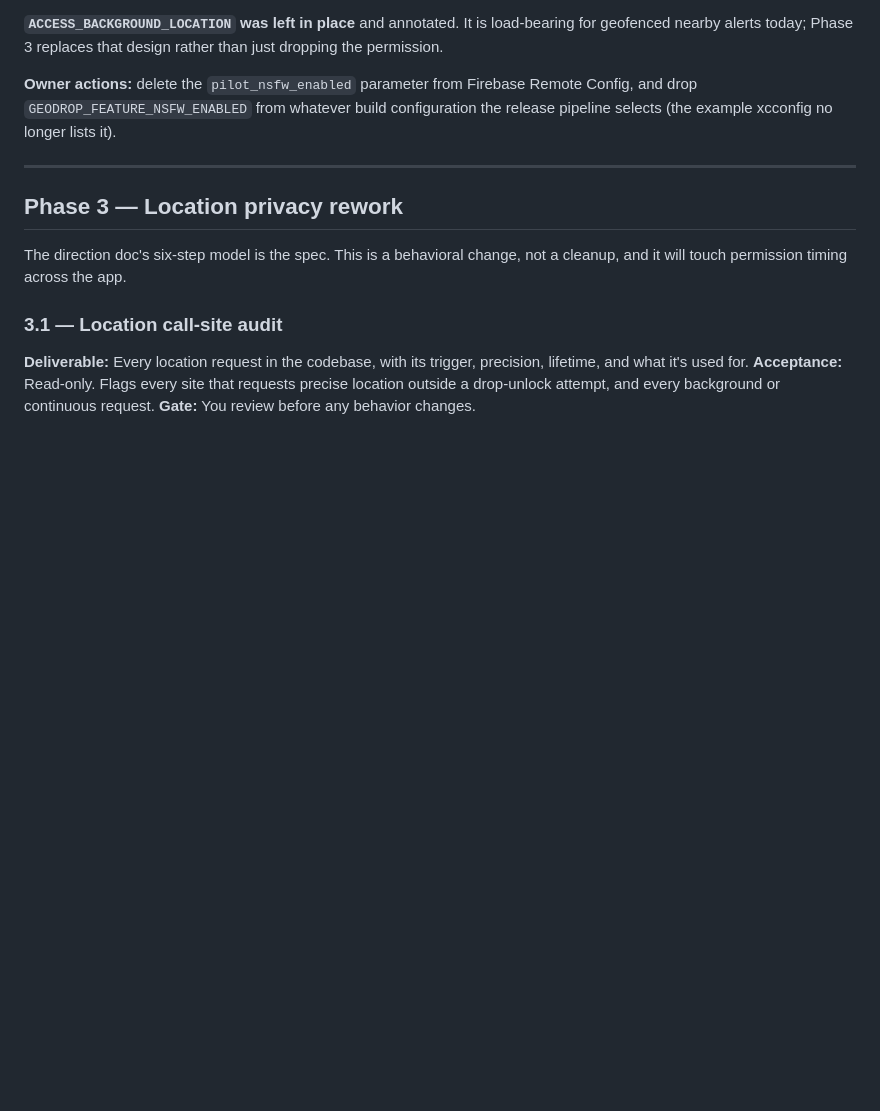
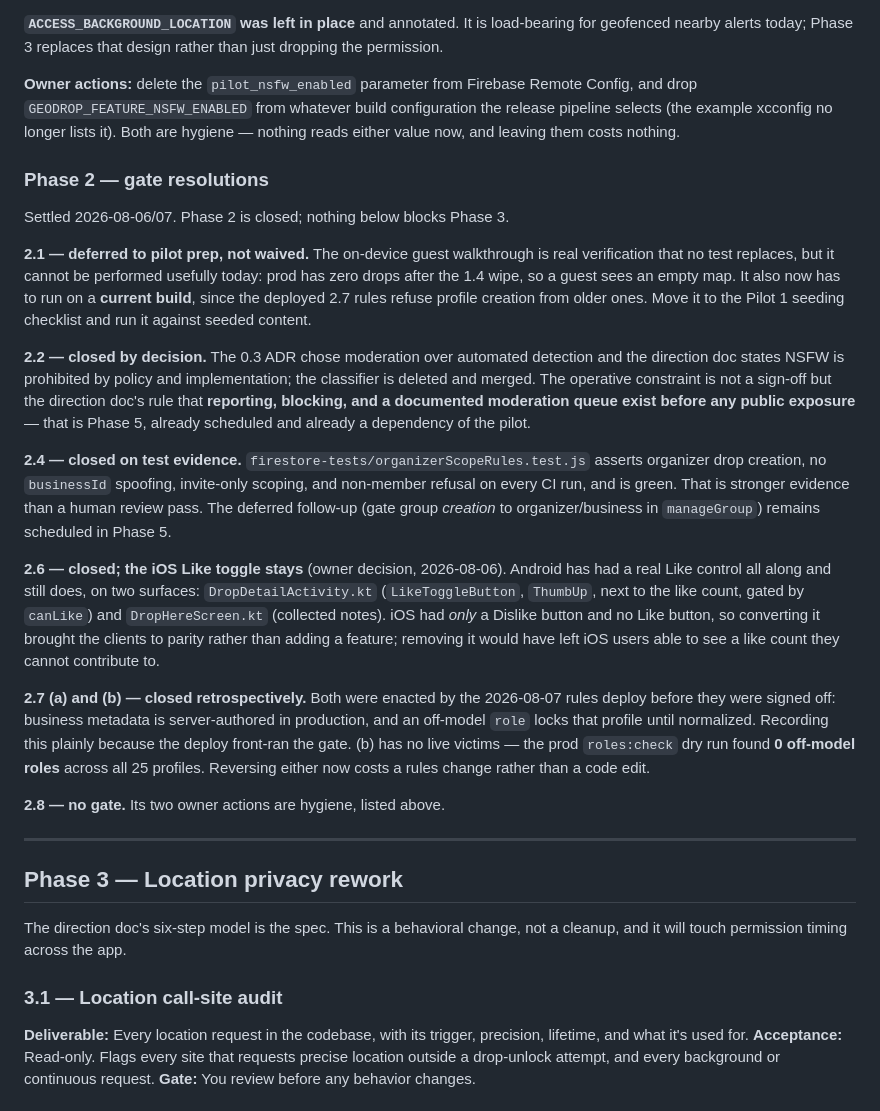
Before and after one commit to IllEgo/GeoDrop, a Markdown page: docs/migration-plan.md, the part around the change. GitHub-like rendering; blank space fills up the shorter version.

Commit message:
Record the Phase 2 gate resolutions
Phase 2 was trailing six open gate items, most of which were already resolved by
something other than a sign-off. Records how each closed:

- 2.1 deferred to pilot prep -- the guest walkthrough is real verification but
  cannot run today (zero drops after the 1.4 wipe) and now needs a current build.
- 2.2 closed by decision; the operative constraint is the direction doc's rule
  that moderation exists before public exposure, which is Phase 5.
- 2.4 closed on test evidence -- organizerScopeRules.test.js asserts it on every
  CI run.
- 2.6 closed; the iOS Like toggle stays. Android has had a Like control all
  along on two surfaces, so the conversion brought iOS to parity.
- 2.7 (a) and (b) closed retrospectively -- both were enacted by the 2026-08-07
  rules deploy before sign-off. Recorded plainly. 0 off-model roles in prod.
- 2.8 has no gate; its two owner actions are hygiene.

Nothing here blocks Phase 3.

Co-Authored-By: Claude Opus 5 <noreply@anthropic.com>
Claude-Session: https://claude.ai/code/session_01VTdYTQoXgbY4dCNtysG9jr

```diff
--- a/docs/migration-plan.md
+++ b/docs/migration-plan.md
@@ -332,7 +332,46 @@ permission.
 
 **Owner actions:** delete the `pilot_nsfw_enabled` parameter from Firebase Remote Config,
 and drop `GEODROP_FEATURE_NSFW_ENABLED` from whatever build configuration the release
-pipeline selects (the example xcconfig no longer lists it).
+pipeline selects (the example xcconfig no longer lists it). Both are hygiene — nothing
+reads either value now, and leaving them costs nothing.
+
+### Phase 2 — gate resolutions
+
+Settled 2026-08-06/07. Phase 2 is closed; nothing below blocks Phase 3.
+
+**2.1 — deferred to pilot prep, not waived.** The on-device guest walkthrough is real
+verification that no test replaces, but it cannot be performed usefully today: prod has
+zero drops after the 1.4 wipe, so a guest sees an empty map. It also now has to run on a
+**current build**, since the deployed 2.7 rules refuse profile creation from older ones.
+Move it to the Pilot 1 seeding checklist and run it against seeded content.
+
+**2.2 — closed by decision.** The 0.3 ADR chose moderation over automated detection and
+the direction doc states NSFW is prohibited by policy and implementation; the classifier
+is deleted and merged. The operative constraint is not a sign-off but the direction doc's
+rule that **reporting, blocking, and a documented moderation queue exist before any public
+exposure** — that is Phase 5, already scheduled and already a dependency of the pilot.
+
+**2.4 — closed on test evidence.** `firestore-tests/organizerScopeRules.test.js` asserts
+organizer drop creation, no `businessId` spoofing, invite-only scoping, and non-member
+refusal on every CI run, and is green. That is stronger evidence than a human review pass.
+The deferred follow-up (gate group *creation* to organizer/business in `manageGroup`)
+remains scheduled in Phase 5.
+
+**2.6 — closed; the iOS Like toggle stays** (owner decision, 2026-08-06). Android has had
+a real Like control all along and still does, on two surfaces: `DropDetailActivity.kt`
+(`LikeToggleButton`, `ThumbUp`, next to the like count, gated by `canLike`) and
+`DropHereScreen.kt` (collected notes). iOS had *only* a Dislike button and no Like button,
+so converting it brought the clients to parity rather than adding a feature; removing it
+would have left iOS users able to see a like count they cannot contribute to.
+
+**2.7 (a) and (b) — closed retrospectively.** Both were enacted by the 2026-08-07 rules
+deploy before they were signed off: business metadata is server-authored in production,
+and an off-model `role` locks that profile until normalized. Recording this plainly
+because the deploy front-ran the gate. (b) has no live victims — the prod `roles:check`
+dry run found **0 off-model roles** across all 25 profiles. Reversing either now costs a
+rules change rather than a code edit.
+
+**2.8 — no gate.** Its two owner actions are hygiene, listed above.
 
 ---
 
```
